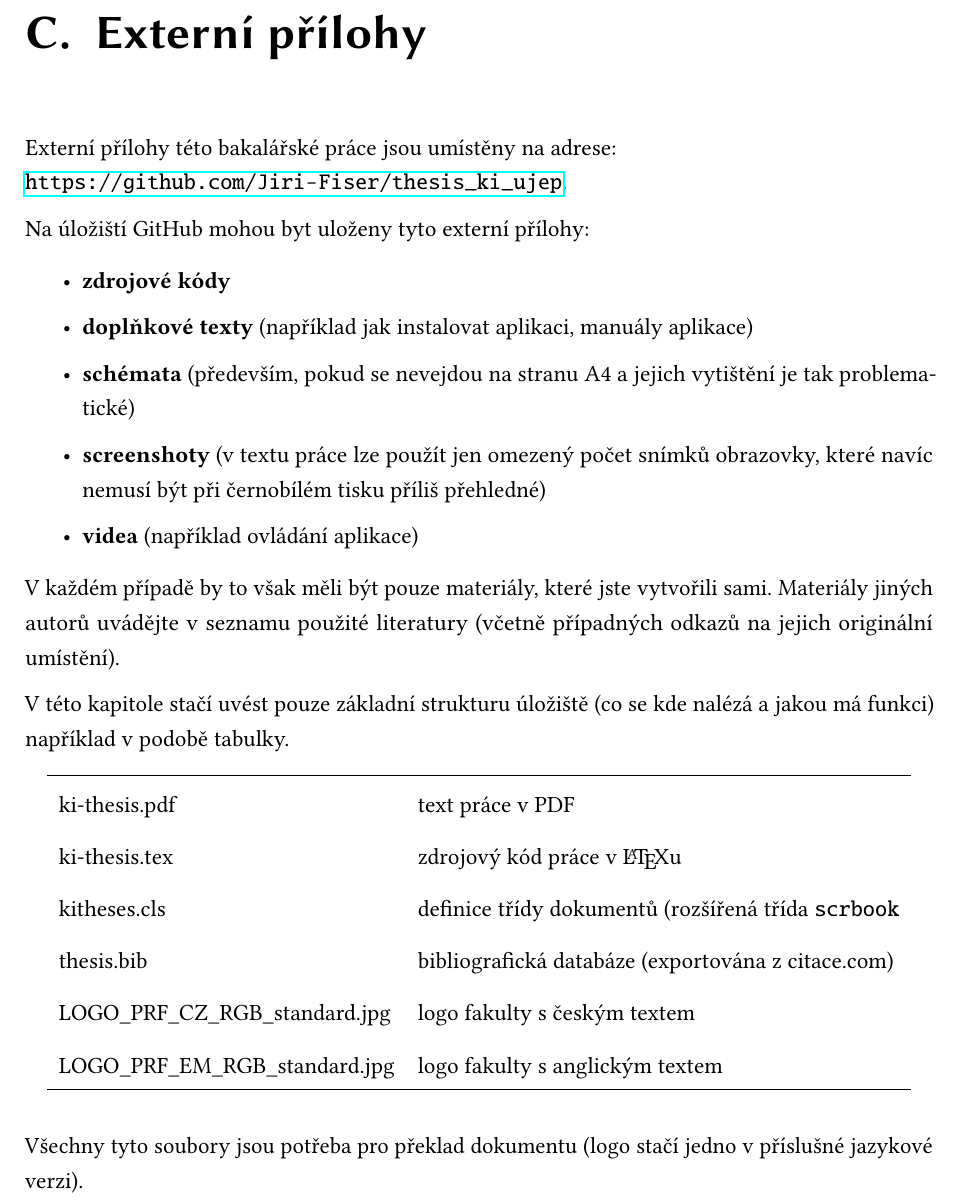
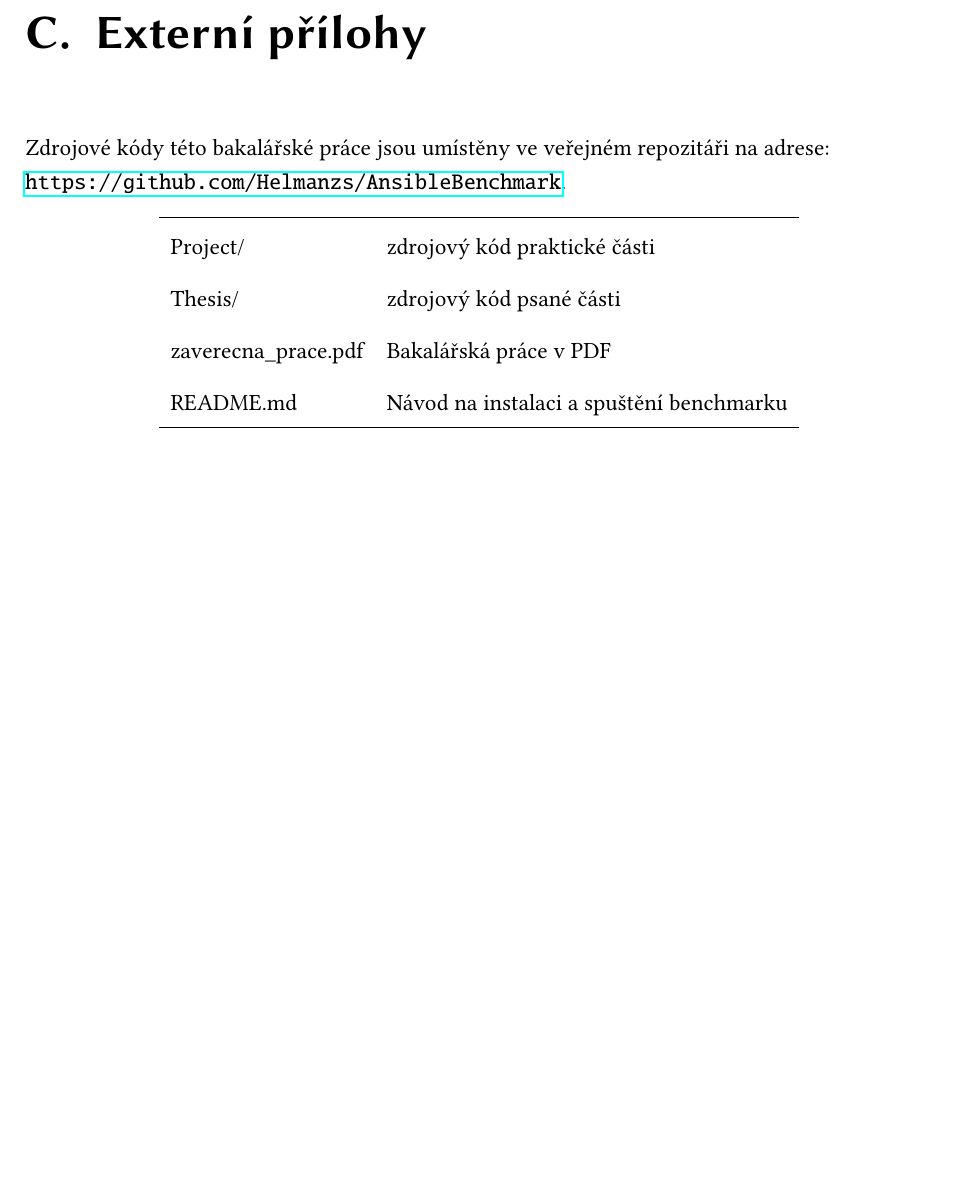
Before and after one commit to Helmanzs/AnsibleBenchmark, a LaTeX thesis (Thesis/ki-thesis.tex, which reads Thesis/chapters/prilohy.tex): part of page 97 of 97, cut so that both start at the same text, the shorter picture padded with empty space. Compiled offline with pdfLaTeX.

```diff
--- a/Thesis/chapters/prilohy.tex
+++ b/Thesis/chapters/prilohy.tex
@@ -389,31 +389,13 @@
 
 \chapter{Externí přílohy\label{sec:ep}}
 
-Externí přílohy této bakalářské práce jsou umístěny na adrese:\\ \url{https://github.com/Jiri-Fiser/thesis_ki_ujep}.
-
-Na úložiští GitHub mohou byt uloženy tyto externí přílohy:
-
-\begin{itemize}
-\item \textbf{zdrojové kódy}
-\item \textbf{doplňkové texty} (například jak instalovat aplikaci, manuály aplikace)
-\item \textbf{schémata} (především, pokud se nevejdou na stranu A4 a~jejich vytištění je tak problematické)
-\item \textbf{screenshoty} (v~textu práce lze použít jen omezený počet snímků obrazovky, které navíc nemusí být při~černobílém tisku příliš přehledné)
-\item \textbf{videa} (například ovládání aplikace)
-\end{itemize}
-
-V~každém případě by to však měli být pouze materiály, které jste vytvořili sami. Materiály jiných autorů uvádějte v~seznamu použité literatury (včetně případných odkazů na jejich originální umístění).
-
-V~této kapitole stačí uvést pouze základní strukturu úložiště (co se kde nalézá a~jakou má funkci) například v~podobě tabulky.
+Zdrojové kódy této bakalářské práce jsou umístěny ve veřejném repozitáři na adrese:\\ \url{https://github.com/Helmanzs/AnsibleBenchmark}.
 
 \begin{longtable}{ll}
 \hline
-ki-thesis.pdf & text práce v~PDF \\
-ki-thesis.tex & zdrojový kód práce v~\LaTeX{}u~\\
-kitheses.cls & definice třídy dokumentů (rozšířená třída \texttt{scrbook} \\
-thesis.bib & bibliografická databáze (exportována z~citace.com) \\
-LOGO\_PRF\_CZ\_RGB\_standard.jpg  & logo fakulty s~českým textem \\
-LOGO\_PRF\_EM\_RGB\_standard.jpg  & logo fakulty s~anglickým textem  \\
+Project/ & zdrojový kód praktické části \\
+Thesis/ & zdrojový kód psané části \\
+zaverecna\_prace.pdf & Bakalářská práce v PDF \\
+README.md & Návod na instalaci a spuštění benchmarku \\
 \hline
 \end{longtable}
-
-Všechny tyto soubory jsou potřeba pro překlad dokumentu (logo stačí jedno v~příslušné jazykové verzi).
```
Also changed, not shown: README.md (added), 3 other files.
